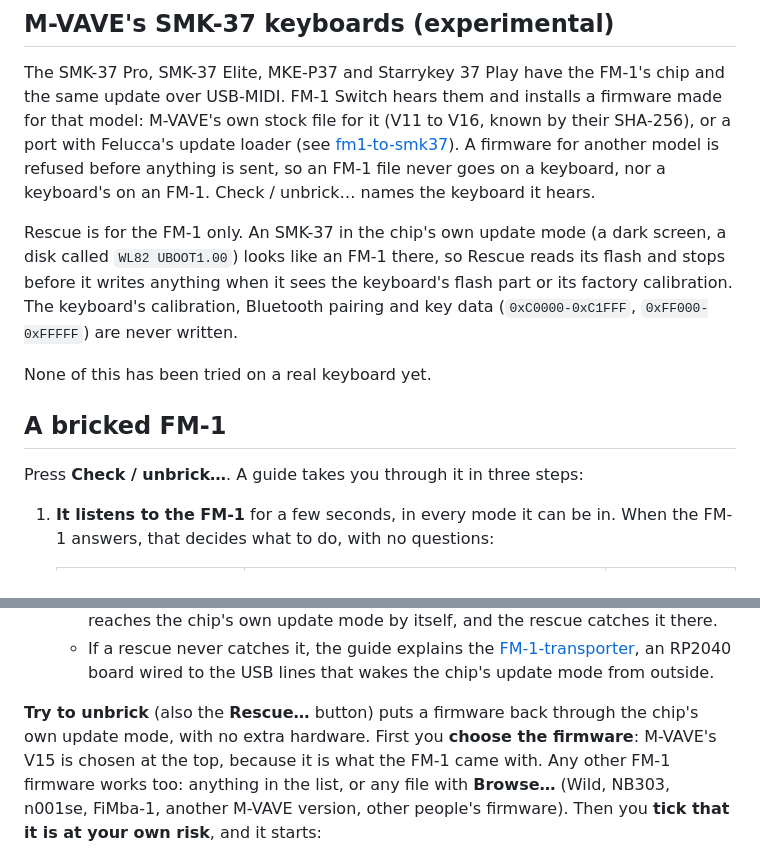
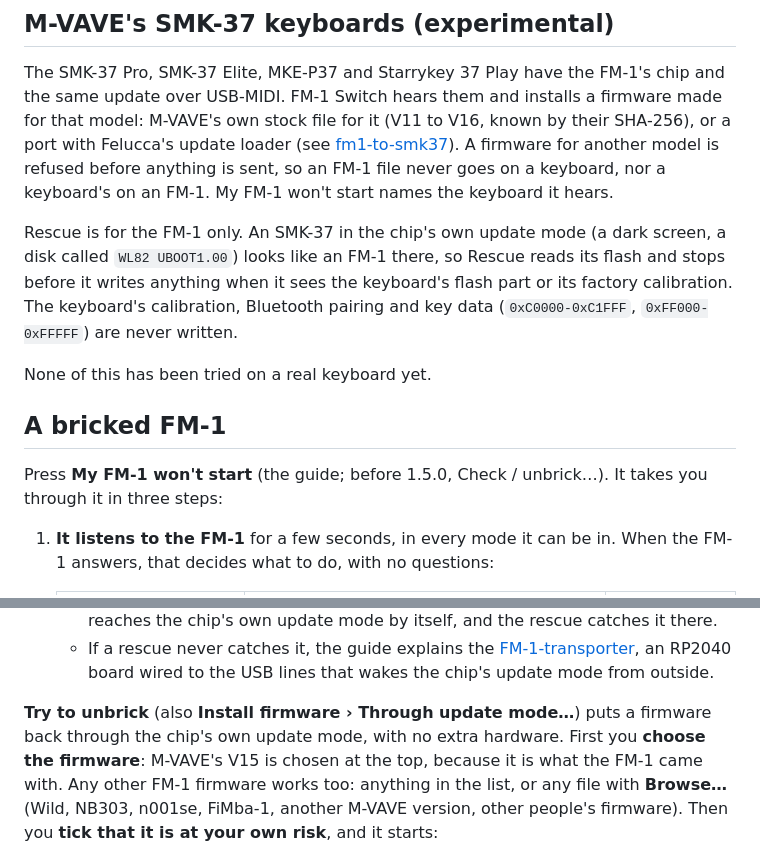
Before and after one commit to Saintpid/FM1-Switch, a Markdown page: README.md, 2 parts joined by grey strips. Rendered like a GitHub page.

```diff
--- a/README.md
+++ b/README.md
@@ -134,7 +170,7 @@ update over USB-MIDI. FM-1 Switch hears them and installs a firmware made for th
 own stock file for it (V11 to V16, known by their SHA-256), or a port with Felucca's update loader
 (see [fm1-to-smk37](https://github.com/genkigenki/fm1-to-smk37)). A firmware for another model is
 refused before anything is sent, so an FM-1 file never goes on a keyboard, nor a keyboard's on an
-FM-1. Check / unbrick… names the keyboard it hears.
+FM-1. My FM-1 won't start names the keyboard it hears.
 
 Rescue is for the FM-1 only. An SMK-37 in the chip's own update mode (a dark screen, a disk called
 `WL82 UBOOT1.00`) looks like an FM-1 there, so Rescue reads its flash and stops before it writes
@@ -146,7 +182,7 @@ None of this has been tried on a real keyboard yet.
 
 ## A bricked FM-1
 
-Press **Check / unbrick…**. A guide takes you through it in three steps:
+Press **My FM-1 won't start** (the guide; before 1.5.0, Check / unbrick…). It takes you through it in three steps:
 
 1. **It listens to the FM-1** for a few seconds, in every mode it can be in. When the FM-1 answers,
    that decides what to do, with no questions:
@@ -172,7 +208,7 @@ Press **Check / unbrick…**. A guide takes you through it in three steps:
      [FM-1-transporter](https://github.com/kurogedelic/FM-1-transporter), an RP2040 board wired to
      the USB lines that wakes the chip's update mode from outside.
 
-**Try to unbrick** (also the **Rescue…** button) puts a firmware back through the chip's own update
+**Try to unbrick** (also **Install firmware › Through update mode…**) puts a firmware back through the chip's own update
 mode, with no extra hardware. First you **choose the firmware**: M-VAVE's V15 is chosen at the top,
 because it is what the FM-1 came with. Any other FM-1 firmware works too: anything in the list, or
 any file with **Browse…** (Wild, NB303, n001se, FiMba-1, another M-VAVE version, other people's
```
Also changed, not shown: other parts of README.md (+38 -2 lines), CHANGELOG.md (+8 -0 lines), docs/screenshot-dark.png, docs/screenshot-light.png, 4 other files.
